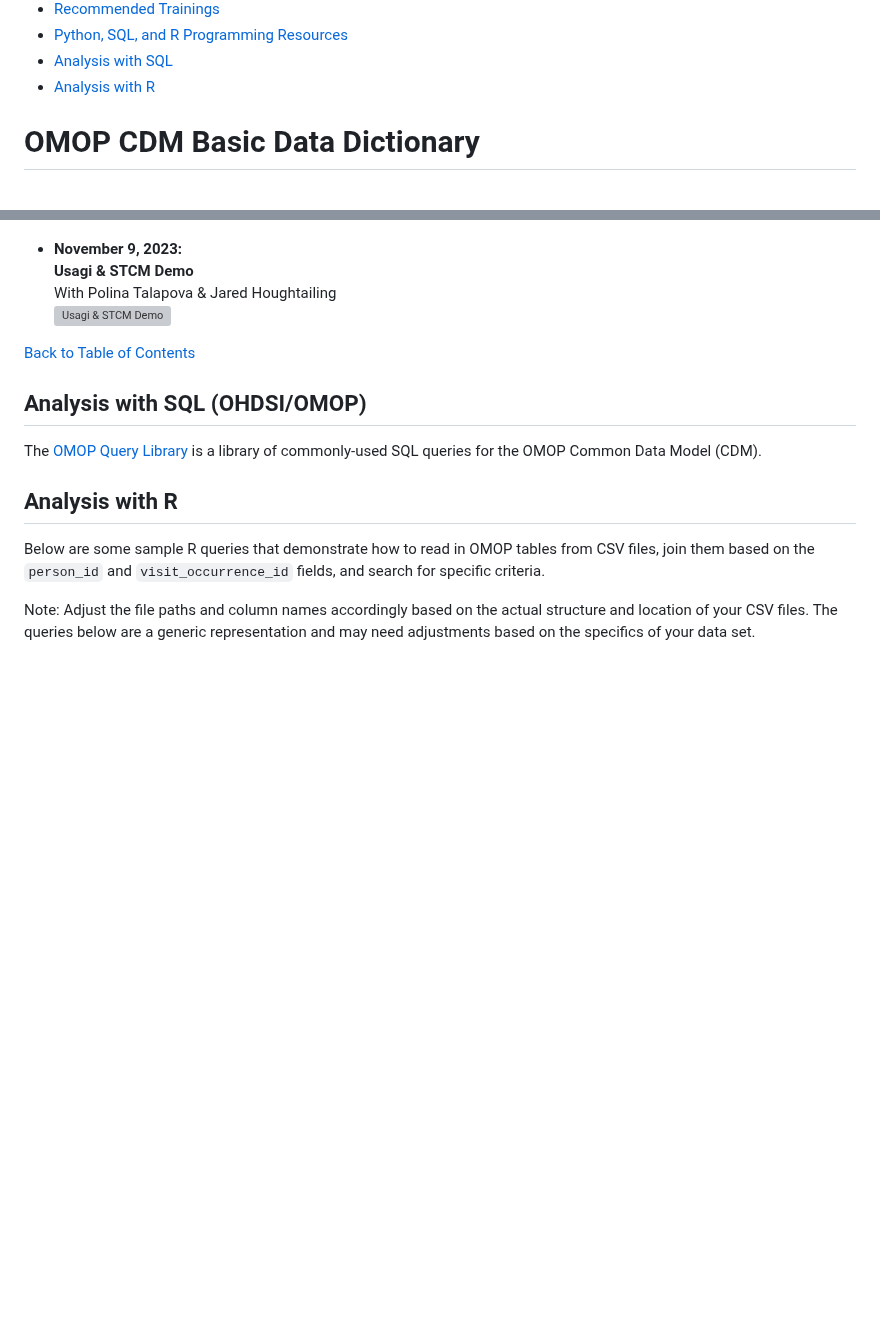
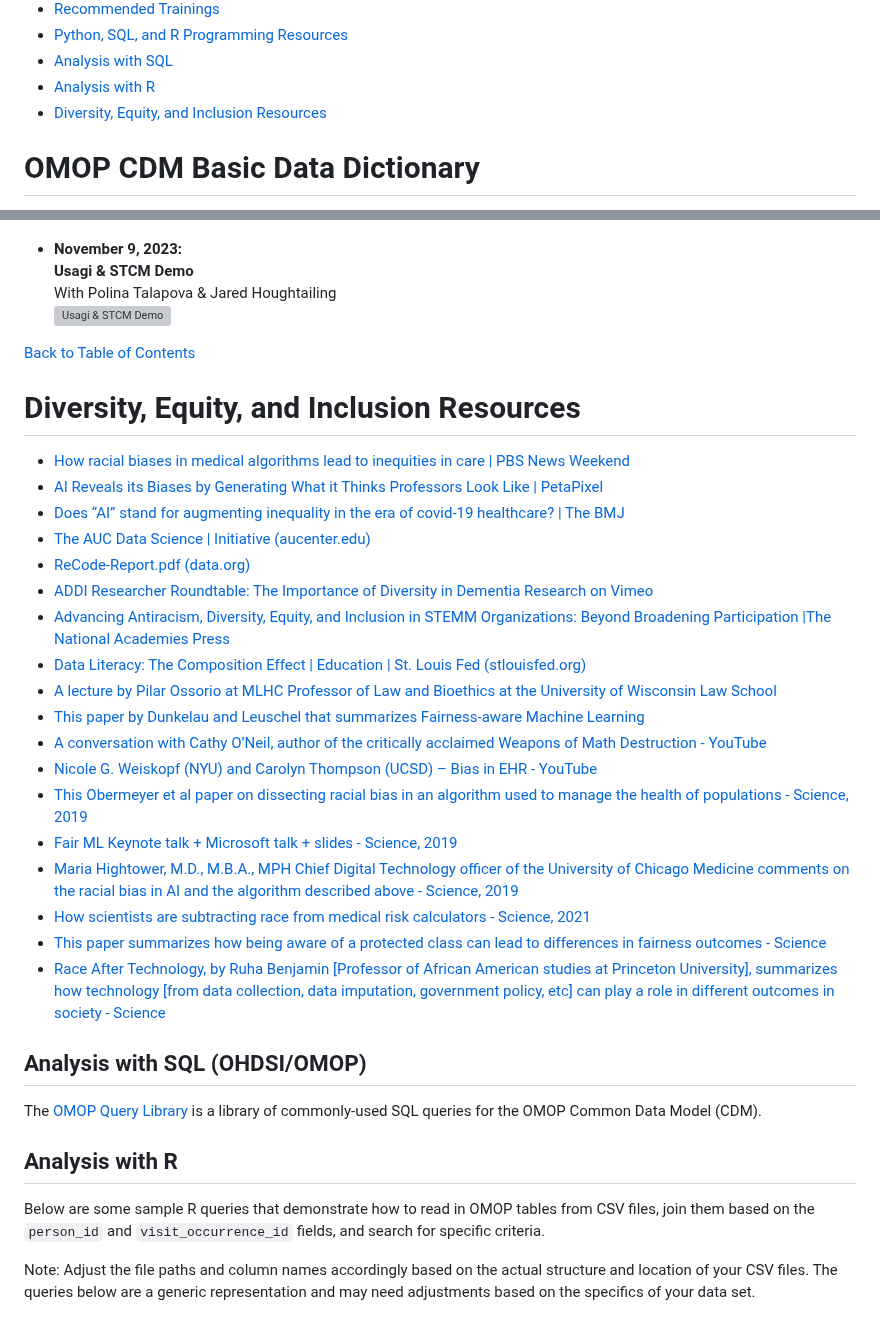
Before and after one commit to DBJHU/DBJHU.github.io, a Markdown page: README.md, 2 parts joined by grey strips. GitHub-like rendering; blank space fills up the shorter version; grey boxes are pictures that could not be loaded.

```diff
--- a/README.md
+++ b/README.md
@@ -21,7 +21,7 @@
 - [Python, SQL, and R Programming Resources](#python-sql-and-r-programming-resources)
 - [Analysis with SQL](#analysis-with-sql)
 - [Analysis with R](#analysis-with-r)
-
+- [Diversity, Equity, and Inclusion Resources](#diversity-equity-and-inclusion-resources)
 
 # OMOP CDM Basic Data Dictionary
 For a sample interactive OMOP data dictionary, please click on the image below:
@@ -406,6 +406,28 @@ Check out useful OHDSI-related documentation here: [NIH ALL of US OMOP Documenta
 
 <div style="text-align: right"><a href="#table-of-contents">Back to Table of Contents</a></div>
 
+# Diversity, Equity, and Inclusion Resources
+
+- [How racial biases in medical algorithms lead to inequities in care | PBS News Weekend](https://www.pbs.org/newshour/show/how-racial-biases-in-medical-algorithms-lead-to-inequities-in-care)
+- [AI Reveals its Biases by Generating What it Thinks Professors Look Like | PetaPixel](https://petapixel.com/2023/05/04/ai-reveals-its-biases-by-generating-what-it-thinks-professors-look-like/)
+- [Does “AI” stand for augmenting inequality in the era of covid-19 healthcare? | The BMJ](https://www.bmj.com/content/372/bmj.n304)
+- [The AUC Data Science | Initiative (aucenter.edu)](https://datascience.aucenter.edu/)
+- [ReCode-Report.pdf (data.org)](https://datascience.aucenter.edu/)
+- [ADDI Researcher Roundtable: The Importance of Diversity in Dementia Research on Vimeo](https://vimeo.com/799212327?forcedownload=true&_=4007b451dfc8424fa5226c4615e147ea)
+- [Advancing Antiracism, Diversity, Equity, and Inclusion in STEMM Organizations: Beyond Broadening Participation |The National Academies Press](https://nap.nationalacademies.org/catalog/26803/advancing-antiracism-diversity-equity-and-inclusion-in-stemm-organizations-beyond)
+- [Data Literacy: The Composition Effect | Education | St. Louis Fed (stlouisfed.org)](https://www.stlouisfed.org/education/the-composition-effect)
+- [A lecture by Pilar Ossorio at MLHC Professor of Law and Bioethics at the University of Wisconsin Law School](https://www.youtube.com/watch?v=DzGSlWu4Lj0&list=PLRqwW7v078fYdZFpf43d0NBh4hiGCRtfV&index=6)
+- [This paper by Dunkelau and Leuschel that summarizes Fairness-aware Machine Learning](https://www.phil-fak.uni-duesseldorf.de/fileadmin/Redaktion/Institute/Sozialwissenschaften/Kommunikations-_und_Medienwissenschaft/KMW_I/Working_Paper/Dunkelau___Leuschel__2019__Fairness-Aware_Machine_Learning.pdf)
+- [A conversation with Cathy O’Neil, author of the critically acclaimed Weapons of Math Destruction - YouTube](https://www.youtube.com/watch?v=1QlIbed_Hwg)
+- [Nicole G. Weiskopf (NYU) and Carolyn Thompson (UCSD) – Bias in EHR - YouTube](https://youtu.be/8V-yO7GNNlw?feature=shared)
+- [This Obermeyer et al paper on dissecting racial bias in an algorithm used to manage the health of populations - Science, 2019](https://science.sciencemag.org/content/366/6464/447)
+- [Fair ML Keynote talk + Microsoft talk + slides - Science, 2019](https://science.sciencemag.org/content/366/6464/447)
+- [Maria Hightower, M.D., M.B.A., MPH Chief Digital Technology officer of the University of Chicago Medicine comments on the racial bias in AI and the algorithm described above - Science, 2019](https://science.sciencemag.org/content/366/6464/447)
+- [How scientists are subtracting race from medical risk calculators - Science, 2021](https://science.sciencemag.org/content/366/6464/447)
+- [This paper summarizes how being aware of a protected class can lead to differences in fairness outcomes - Science](https://science.sciencemag.org/content/366/6464/447)
+- [Race After Technology, by Ruha Benjamin [Professor of African American studies at Princeton University], summarizes how technology [from data collection, data imputation, government policy, etc] can play a role in different outcomes in society - Science](https://science.sciencemag.org/content/366/6464/447)
+
+
 ## Analysis with SQL (OHDSI/OMOP)
 
 The [OMOP Query Library](https://data.ohdsi.org/QueryLibrary/) is a library of commonly-used SQL queries for the OMOP Common Data Model (CDM).
```
